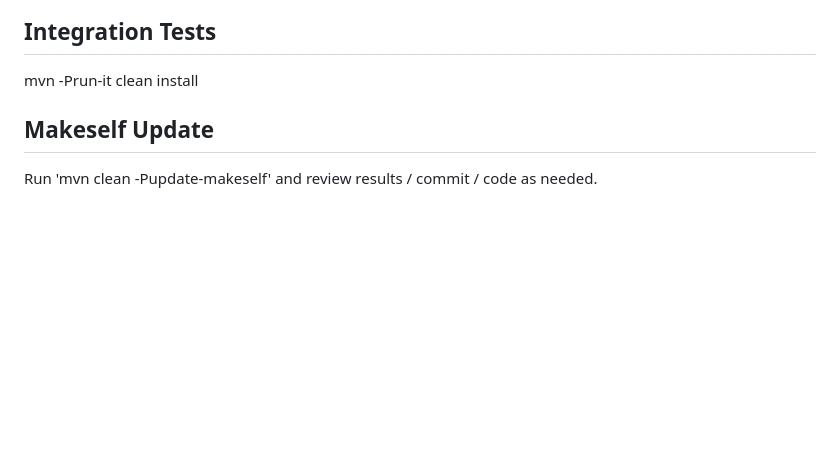
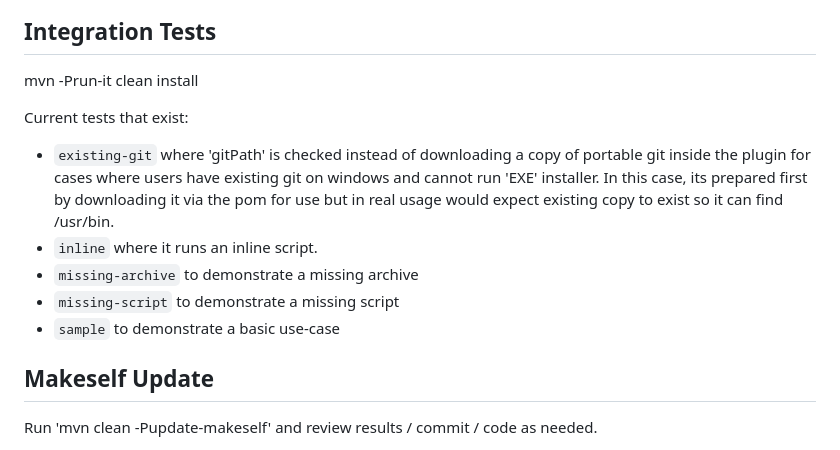
Before and after one commit to hazendaz/makeself-maven-plugin, a Markdown page: README.md, the part around the change. Drawn GitHub-style; blank space fills up the shorter version.

Commit message:
[ci] Add to readme the various integration tests

````diff
--- a/README.md
+++ b/README.md
@@ -97,6 +97,14 @@ To check the files are of right permissions
 
 mvn -Prun-it clean install
 
+Current tests that exist:
+
+- ```existing-git``` where 'gitPath' is checked instead of downloading a copy of portable git inside the plugin for cases where users have existing git on windows and cannot run 'EXE' installer.  In this case, its prepared first by downloading it via the pom for use but in real usage would expect existing copy to exist so it can find /usr/bin.
+- ```inline``` where it runs an inline script.
+- ```missing-archive``` to demonstrate a missing archive
+- ```missing-script``` to demonstrate a missing script
+- ```sample``` to demonstrate a basic use-case
+
 ## Makeself Update ##
 
 Run 'mvn clean -Pupdate-makeself' and review results / commit / code as needed.
````
